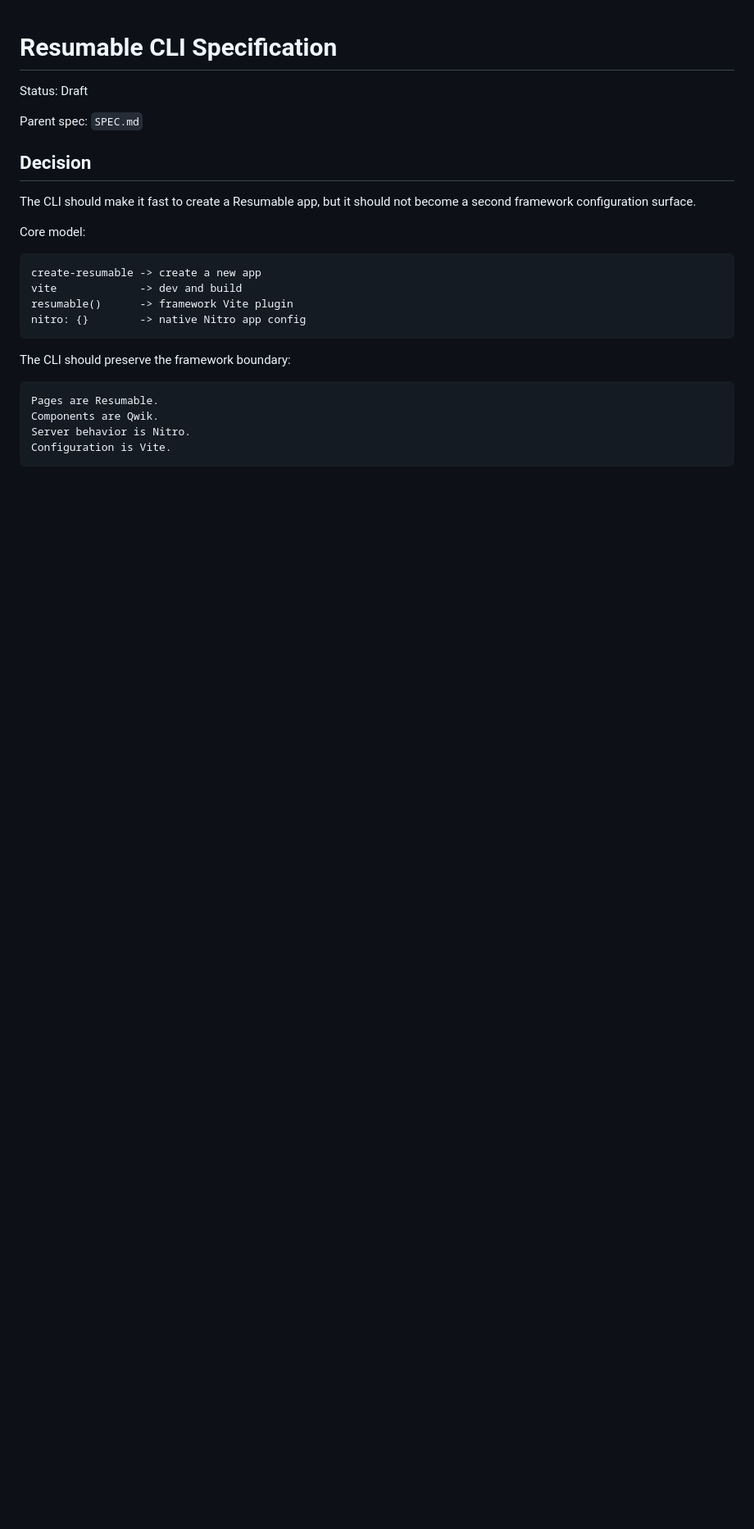
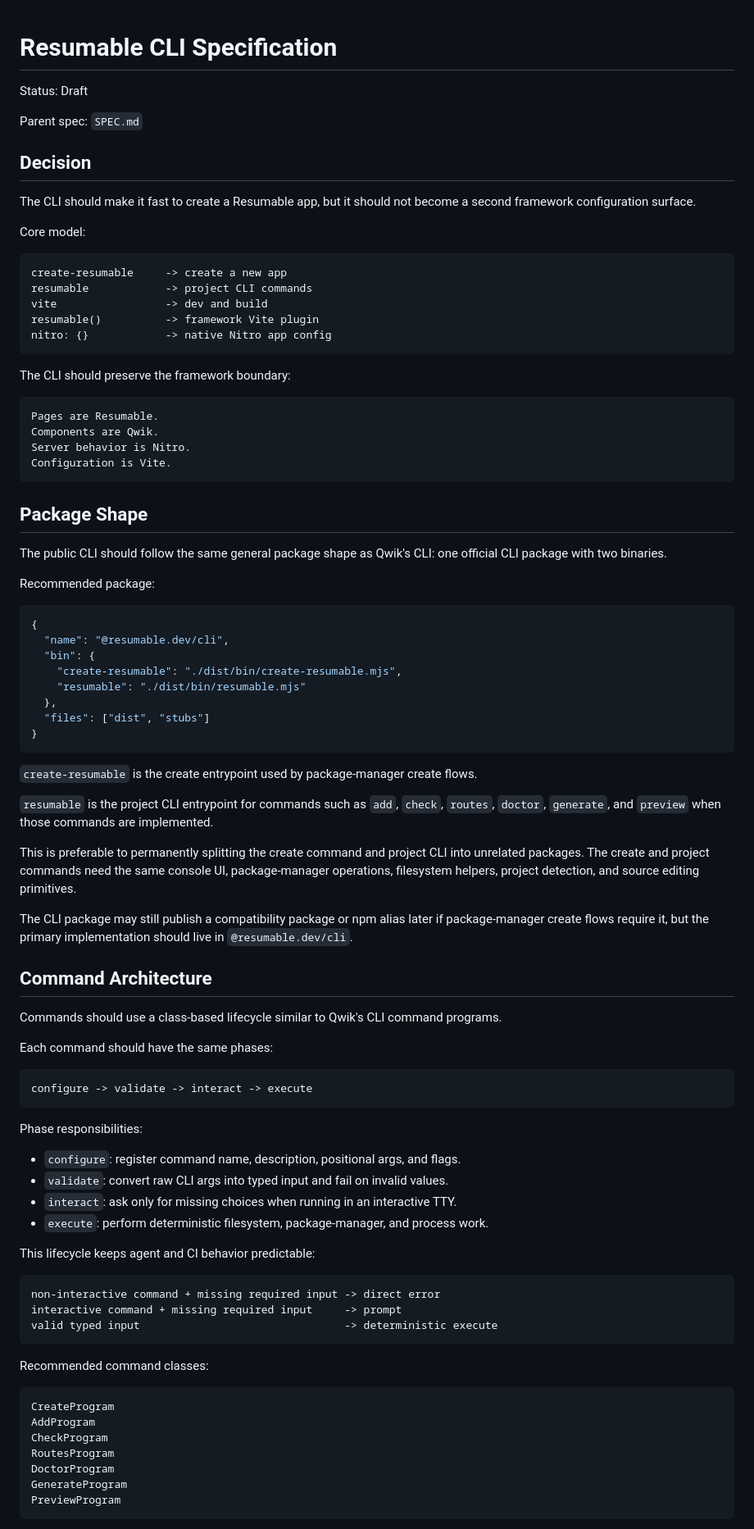
Before and after one commit to thejackshelton/resumable, a Markdown page: CLI_SPEC.md, the part around one of its changes. Shown at 82% size. Drawn GitHub-style; blank space fills up the shorter version.

Commit message:
cli spec

````diff
--- a/CLI_SPEC.md
+++ b/CLI_SPEC.md
@@ -12,10 +12,11 @@ a second framework configuration surface.
 Core model:
 
 ```txt
-create-resumable -> create a new app
-vite             -> dev and build
-resumable()      -> framework Vite plugin
-nitro: {}        -> native Nitro app config
+create-resumable     -> create a new app
+resumable            -> project CLI commands
+vite                 -> dev and build
+resumable()          -> framework Vite plugin
+nitro: {}            -> native Nitro app config
 ```
 
 The CLI should preserve the framework boundary:
@@ -26,3 +27,77 @@ Components are Qwik.
 Server behavior is Nitro.
 Configuration is Vite.
 ```
+
+## Package Shape
+
+The public CLI should follow the same general package shape as Qwik's CLI: one
+official CLI package with two binaries.
+
+Recommended package:
+
+```json
+{
+  "name": "@resumable.dev/cli",
+  "bin": {
+    "create-resumable": "./dist/bin/create-resumable.mjs",
+    "resumable": "./dist/bin/resumable.mjs"
+  },
+  "files": ["dist", "stubs"]
+}
+```
+
+`create-resumable` is the create entrypoint used by package-manager create
+flows.
+
+`resumable` is the project CLI entrypoint for commands such as `add`, `check`,
+`routes`, `doctor`, `generate`, and `preview` when those commands are
+implemented.
+
+This is preferable to permanently splitting the create command and project CLI
+into unrelated packages. The create and project commands need the same console
+UI, package-manager operations, filesystem helpers, project detection, and
+source editing primitives.
+
+The CLI package may still publish a compatibility package or npm alias later if
+package-manager create flows require it, but the primary implementation should
+live in `@resumable.dev/cli`.
+
+## Command Architecture
+
+Commands should use a class-based lifecycle similar to Qwik's CLI command
+programs.
+
+Each command should have the same phases:
+
+```txt
+configure -> validate -> interact -> execute
+```
+
+Phase responsibilities:
+
+- `configure`: register command name, description, positional args, and flags.
+- `validate`: convert raw CLI args into typed input and fail on invalid values.
+- `interact`: ask only for missing choices when running in an interactive TTY.
+- `execute`: perform deterministic filesystem, package-manager, and process
+  work.
+
+This lifecycle keeps agent and CI behavior predictable:
+
+```txt
+non-interactive command + missing required input -> direct error
+interactive command + missing required input     -> prompt
+valid typed input                                -> deterministic execute
+```
+
+Recommended command classes:
+
+```txt
+CreateProgram
+AddProgram
+CheckProgram
+RoutesProgram
+DoctorProgram
+GenerateProgram
+PreviewProgram
+```
+
````
Also changed, not shown: other parts of CLI_SPEC.md (+43 -0 lines).
